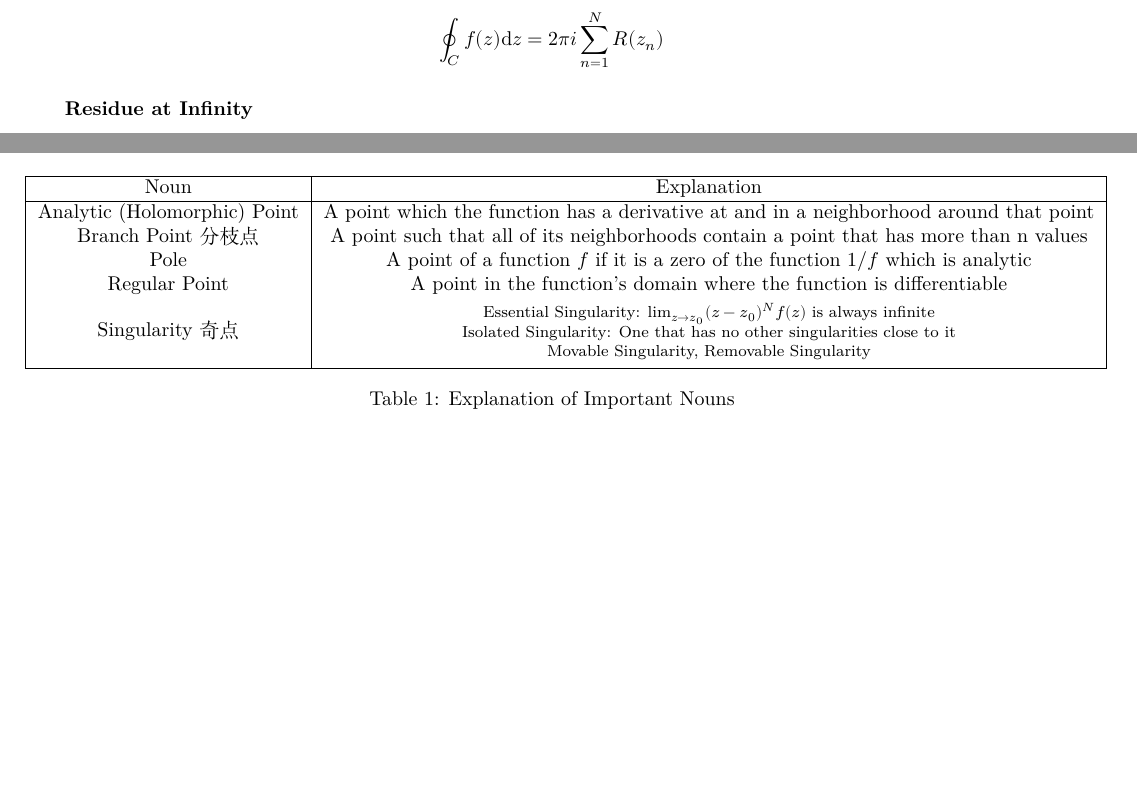
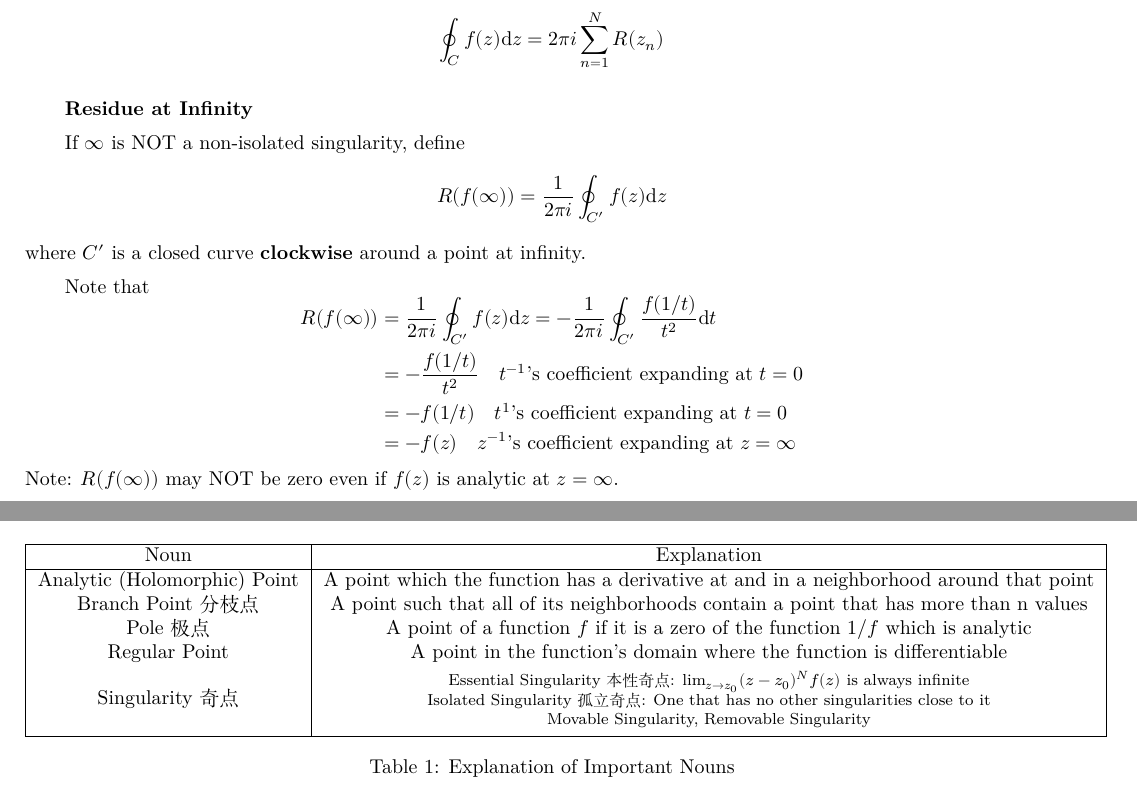
Before and after one commit to AndyLin31/Mathematical-Methods-in-Physics-Notes, a LaTeX document (PHYS 3031 Notes.tex): two parts of pages 7 and 8 of 8, joined at a grey line, cut so that both start at the same text, the shorter picture padded with empty space. Compiled offline with XeLaTeX; a missing font is replaced by an installed copy or a similar font.

Commit message:
Residue Thm.

```diff
--- a/PHYS 3031 Notes.tex
+++ b/PHYS 3031 Notes.tex
@@ -539,17 +539,22 @@ $$
 
 \textbf{Residue at Infinity}
 
+If $\infty$ is NOT a non-isolated singularity, define
+$$
+R(f(\infty)) = \frac{1}{2\pi i} \oint_{C'} f(z) \dd z
+$$
+where $C'$ is a closed curve \textbf{clockwise} around a point at infinity.
 
-
-
-
-
-
-
-
-
-
-
+Note that
+$$
+\begin{aligned}
+	R(f(\infty)) &= \frac{1}{2\pi i} \oint_{C'} f(z) \dd z = - \frac{1}{2\pi i} \oint_{C'} \frac{f(1/t)}{t^2} \dd t\\
+	&= - \frac{f(1/t)}{t^2} \text{\quad$t^{-1}$'s coefficient expanding at $t=0$}\\
+	&= - f(1/t) \text{\quad$t^{1}$'s coefficient expanding at $t=0$}\\
+	&= - f(z) \text{\quad$z^{-1}$'s coefficient expanding at $z=\infty$}
+\end{aligned}
+$$
+Note: $R(f(\infty))$ may NOT be zero even if $f(z)$ is analytic at $z=\infty$.
 
 
 
@@ -565,11 +570,11 @@ $$
 
 		Branch Point 分枝点& A point such that all of its neighborhoods contain a point that has more than n values \\
 
-		Pole & A point of a function $f$ if it is a zero of the function $1/f$ which is analytic \\
+		Pole 极点& A point of a function $f$ if it is a zero of the function $1/f$ which is analytic \\
 
 		Regular Point & A point in the function's domain where the function is differentiable \\
 
-		Singularity 奇点& \thead{Essential Singularity: $\lim_{z\to z_0} (z-z_0)^N f(z)$ is always infinite \\ Isolated Singularity: One that has no other singularities close to it \\ Movable Singularity, Removable Singularity } \\
+		Singularity 奇点& \thead{Essential Singularity 本性奇点: $\lim_{z\to z_0} (z-z_0)^N f(z)$ is always infinite \\ Isolated Singularity 孤立奇点: One that has no other singularities close to it \\ Movable Singularity, Removable Singularity } \\
 
 		\hline
 	\end{tabular}
```
Also changed, not shown: psheader.txt (added, +10 -0 lines), PHYS 3031 Notes.pdf, PHYS 3031 Notes.tex (3 more changed lines), 2 other files.
